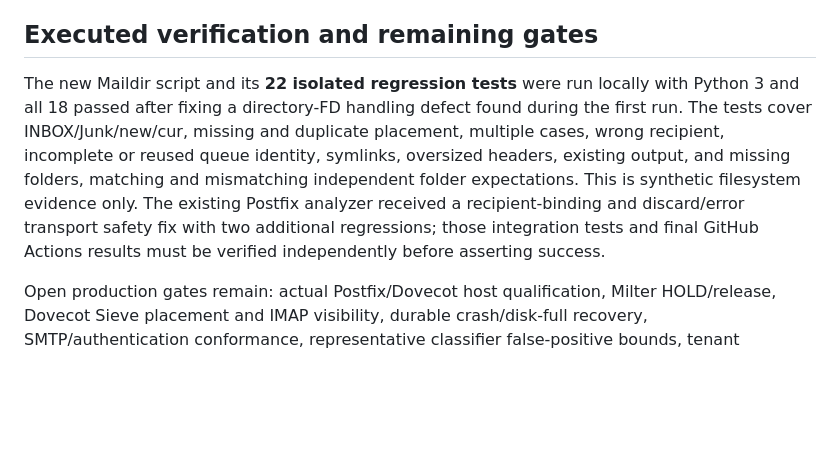
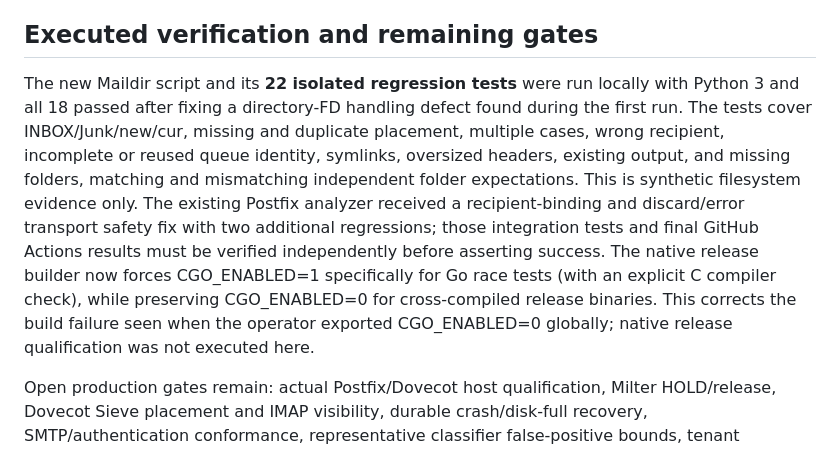
Before and after one commit to gigabytegrove/spamgate, a Markdown page: docs/NATIVE_MAILDIR_PLACEMENT_QUALIFICATION_20261031.md, the part around the change. Drawn GitHub-style; blank space fills up the shorter version.

Commit message:
docs(build): record cgo race detector correction and verification limits

```diff
--- a/docs/NATIVE_MAILDIR_PLACEMENT_QUALIFICATION_20261031.md
+++ b/docs/NATIVE_MAILDIR_PLACEMENT_QUALIFICATION_20261031.md
@@ -52,7 +52,7 @@ The second command refuses missing or incomplete transport evidence. The first c
 
 ## Executed verification and remaining gates
 
-The new Maildir script and its **22 isolated regression tests** were run locally with Python 3 and all 18 passed after fixing a directory-FD handling defect found during the first run. The tests cover INBOX/Junk/new/cur, missing and duplicate placement, multiple cases, wrong recipient, incomplete or reused queue identity, symlinks, oversized headers, existing output, and missing folders, matching and mismatching independent folder expectations. This is synthetic filesystem evidence only. The existing Postfix analyzer received a recipient-binding and discard/error transport safety fix with two additional regressions; those integration tests and final GitHub Actions results must be verified independently before asserting success.
+The new Maildir script and its **22 isolated regression tests** were run locally with Python 3 and all 18 passed after fixing a directory-FD handling defect found during the first run. The tests cover INBOX/Junk/new/cur, missing and duplicate placement, multiple cases, wrong recipient, incomplete or reused queue identity, symlinks, oversized headers, existing output, and missing folders, matching and mismatching independent folder expectations. This is synthetic filesystem evidence only. The existing Postfix analyzer received a recipient-binding and discard/error transport safety fix with two additional regressions; those integration tests and final GitHub Actions results must be verified independently before asserting success. The native release builder now forces CGO_ENABLED=1 specifically for Go race tests (with an explicit C compiler check), while preserving CGO_ENABLED=0 for cross-compiled release binaries. This corrects the build failure seen when the operator exported CGO_ENABLED=0 globally; native release qualification was not executed here.
 
 Open production gates remain: actual Postfix/Dovecot host qualification, Milter HOLD/release, Dovecot Sieve placement and IMAP visibility, durable crash/disk-full recovery, SMTP/authentication conformance, representative classifier false-positive bounds, tenant conflicts, browser accessibility, and native update/rollback. The October 31 morning long-term beta target was not met. Do not close issues #1–#9 based on this isolated tool alone.
 
```
